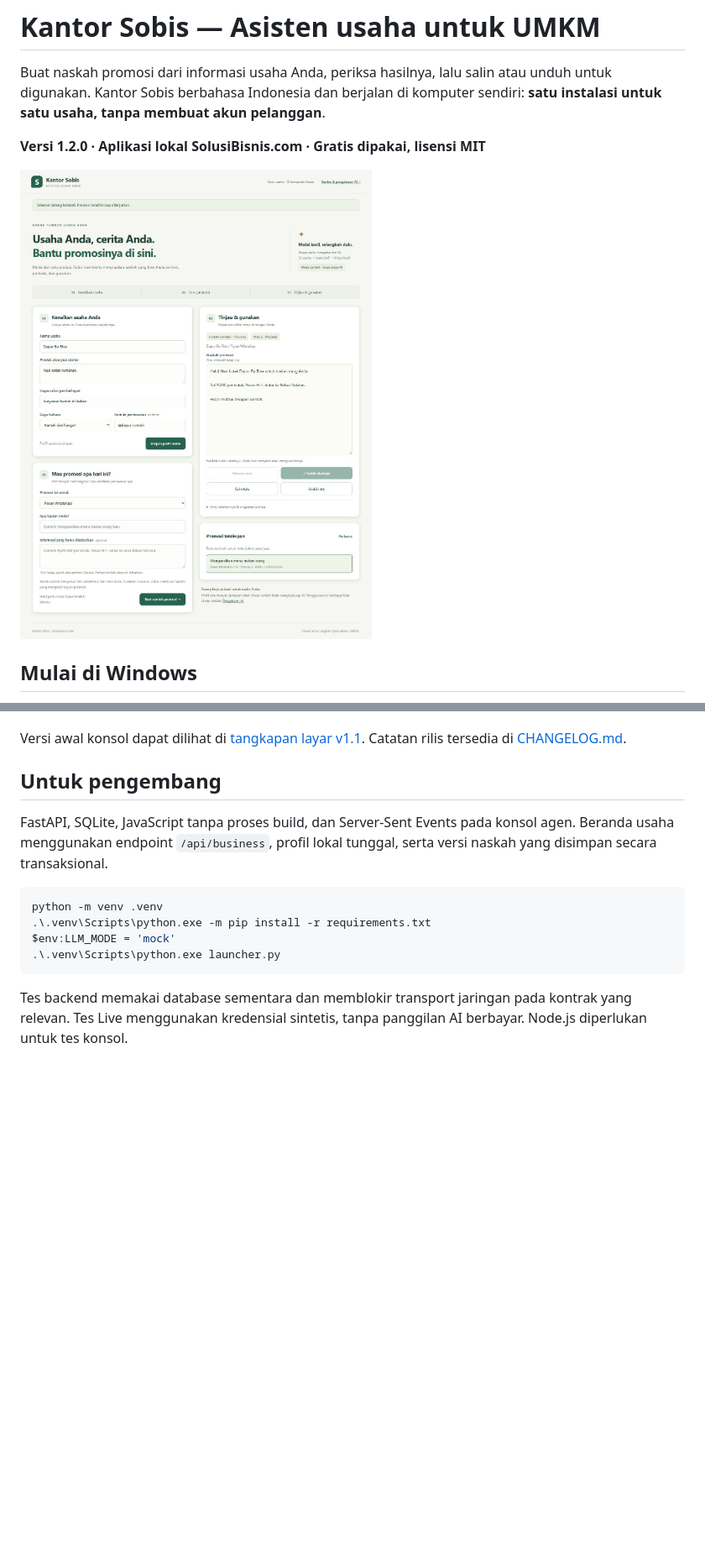
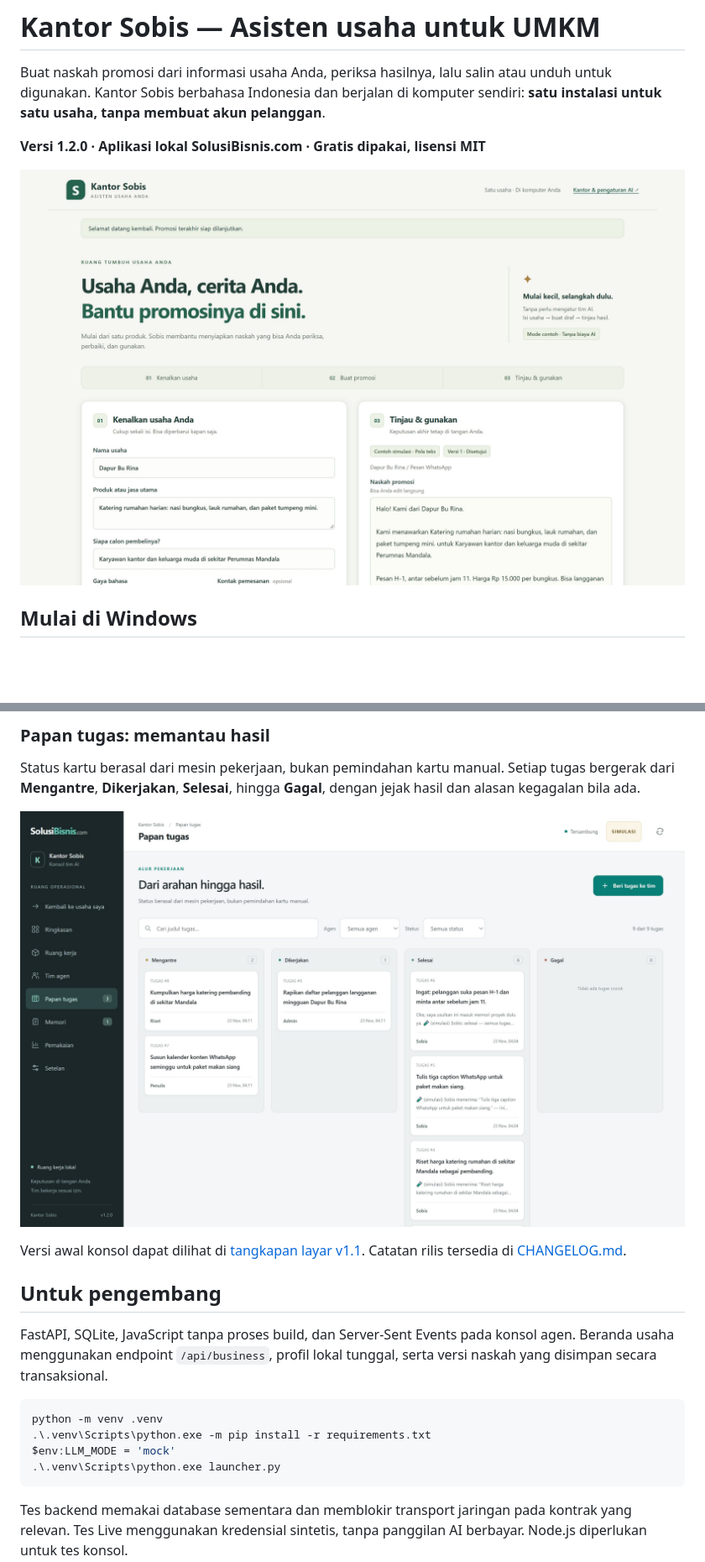
Before and after one commit to solusibisnisindonesia/kantor-sobis, a Markdown page: README.md, 2 parts joined by grey strips. Shown at 84% size. Rendered like a GitHub page; pictures changed too: docs/tampilan-papan-tugas-v1.2.jpg (added), docs/tampilan-usaha-v1.2.jpg (added); blank space fills up the shorter version.

```diff
--- a/README.md
+++ b/README.md
@@ -4,7 +4,7 @@ Buat naskah promosi dari informasi usaha Anda, periksa hasilnya, lalu salin atau
 
 **Versi 1.2.0 · Aplikasi lokal SolusiBisnis.com · Gratis dipakai, lisensi MIT**
 
-![Profil usaha dan promosi yang sudah ditinjau — data contoh, bukan usaha pelanggan](docs/tampilan-umkm-v1.2.jpg)
+![Ruang usaha UMKM: profil usaha dan naskah promosi yang sudah ditinjau — data contoh, bukan usaha pelanggan](docs/tampilan-usaha-v1.2.jpg)
 
 ## Mulai di Windows
 
@@ -55,3 +68,8 @@ GitHub publik membagikan kode aplikasi. Setiap orang menjalankan salinannya send
+### Papan tugas: memantau hasil
+
+Status kartu berasal dari mesin pekerjaan, bukan pemindahan kartu manual. Setiap tugas bergerak dari **Mengantre**, **Dikerjakan**, **Selesai**, hingga **Gagal**, dengan jejak hasil dan alasan kegagalan bila ada.
+
+![Papan tugas dengan empat kolom status — data contoh](docs/tampilan-papan-tugas-v1.2.jpg)
 
 Versi awal konsol dapat dilihat di [tangkapan layar v1.1](docs/tampilan-v1.1.png). Catatan rilis tersedia di [CHANGELOG.md](CHANGELOG.md).
 
```
Also changed, not shown: other parts of README.md (+15 -2 lines), docs/tampilan-ruang-kerja-v1.2.jpg (added), docs/tampilan-tim-agen-v1.2.jpg (added).
